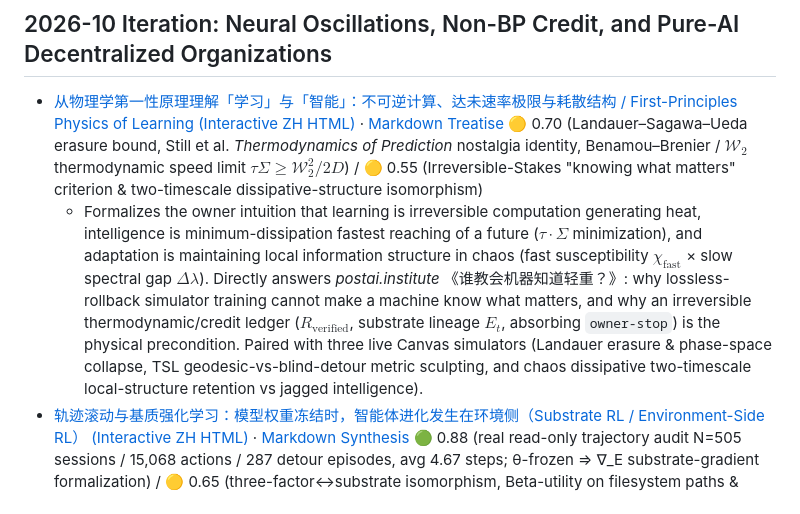
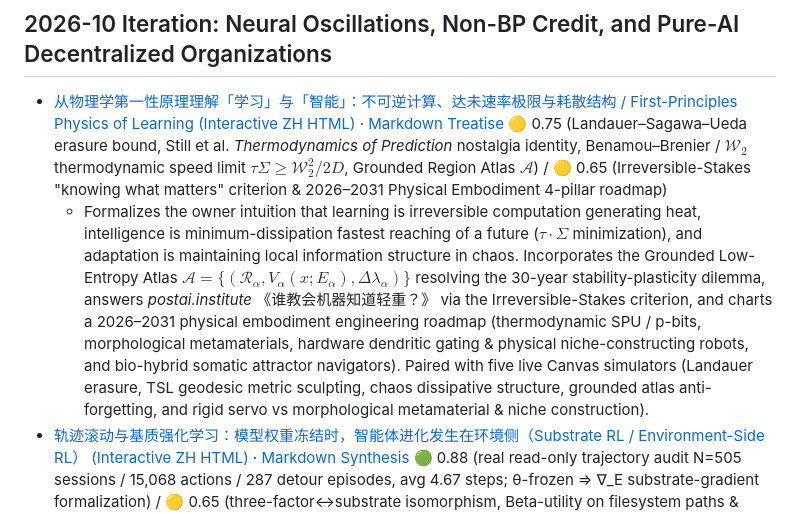
Before and after one commit to MachengShen/system-evolution-public, a Markdown page: THEORY.md, the part around the change. Drawn GitHub-style.

Commit message:
docs(theory): update THEORY.md summary for 5 simulators & physical embodiment roadmap

```diff
--- a/THEORY.md
+++ b/THEORY.md
@@ -59,8 +59,8 @@ Confidence-tagged per [Claim-Receipt](CLAIM-RECEIPT.md); refutations kept visibl
 
 ## 2026-10 Iteration: Neural Oscillations, Non-BP Credit, and Pure-AI Decentralized Organizations
 
-- [从物理学第一性原理理解「学习」与「智能」：不可逆计算、达未速率极限与耗散结构 / First-Principles Physics of Learning (Interactive ZH HTML)](physics-of-learning-reachability.html) · [Markdown Treatise](essays/2026-10-24-physics-of-learning-thermodynamic-reachability-zh.md) 🟡 0.70 (Landauer–Sagawa–Ueda erasure bound, Still et al. *Thermodynamics of Prediction* nostalgia identity, Benamou–Brenier / $\mathcal{W}_2$ thermodynamic speed limit $\tau\Sigma \ge \mathcal{W}_2^2/2D$) / 🟡 0.55 (Irreversible-Stakes "knowing what matters" criterion & two-timescale dissipative-structure isomorphism)
-  - Formalizes the owner intuition that learning is irreversible computation generating heat, intelligence is minimum-dissipation fastest reaching of a future ($\tau\cdot\Sigma$ minimization), and adaptation is maintaining local information structure in chaos (fast susceptibility $\chi_{\text{fast}}$ × slow spectral gap $\Delta\lambda$). Directly answers *postai.institute* 《谁教会机器知道轻重？》: why lossless-rollback simulator training cannot make a machine know what matters, and why an irreversible thermodynamic/credit ledger ($R_{\text{verified}}$, substrate lineage $E_t$, absorbing `owner-stop`) is the physical precondition. Paired with three live Canvas simulators (Landauer erasure & phase-space collapse, TSL geodesic-vs-blind-detour metric sculpting, and chaos dissipative two-timescale local-structure retention vs jagged intelligence).
+- [从物理学第一性原理理解「学习」与「智能」：不可逆计算、达未速率极限与耗散结构 / First-Principles Physics of Learning (Interactive ZH HTML)](physics-of-learning-reachability.html) · [Markdown Treatise](essays/2026-10-24-physics-of-learning-thermodynamic-reachability-zh.md) 🟡 0.75 (Landauer–Sagawa–Ueda erasure bound, Still et al. *Thermodynamics of Prediction* nostalgia identity, Benamou–Brenier / $\mathcal{W}_2$ thermodynamic speed limit $\tau\Sigma \ge \mathcal{W}_2^2/2D$, Grounded Region Atlas $\mathcal{A}$) / 🟡 0.65 (Irreversible-Stakes "knowing what matters" criterion & 2026–2031 Physical Embodiment 4-pillar roadmap)
+  - Formalizes the owner intuition that learning is irreversible computation generating heat, intelligence is minimum-dissipation fastest reaching of a future ($\tau\cdot\Sigma$ minimization), and adaptation is maintaining local information structure in chaos. Incorporates the Grounded Low-Entropy Atlas $\mathcal{A}=\{(\mathcal{R}_\alpha, V_\alpha(x;E_\alpha), \Delta\lambda_\alpha)\}$ resolving the 30-year stability-plasticity dilemma, answers *postai.institute* 《谁教会机器知道轻重？》 via the Irreversible-Stakes criterion, and charts a 2026–2031 physical embodiment engineering roadmap (thermodynamic SPU / p-bits, morphological metamaterials, hardware dendritic gating & physical niche-constructing robots, and bio-hybrid somatic attractor navigators). Paired with five live Canvas simulators (Landauer erasure, TSL geodesic metric sculpting, chaos dissipative structure, grounded atlas anti-forgetting, and rigid servo vs morphological metamaterial & niche construction).
 - [轨迹滚动与基质强化学习：模型权重冻结时，智能体进化发生在环境侧（Substrate RL / Environment-Side RL） (Interactive ZH HTML)](trajectory-rl-substrate-evolution.html) · [Markdown Synthesis](essays/2026-10-22-trajectory-rollout-substrate-rl-zh.md) 🟢 0.88 (real read-only trajectory audit N=505 sessions / 15,068 actions / 287 detour episodes, avg 4.67 steps; θ-frozen ⇒ ∇_E substrate-gradient formalization) / 🟡 0.65 (three-factor↔substrate isomorphism, Beta-utility on filesystem paths & trust-region shortcut-compression as thermodynamic annealing)
   - Formalizes how repeated exploratory detours ($T_d = 8.89\%$) act as local thermodynamic dissipation driving $O(k) \to O(1)$ topological shortcut compression (`~/bin/` symlinks, `@registry/bin-manifest`, `capability-registrar`) under three-factor credit assignment and `rsi-gate` trust-region bounds, paired with three live Canvas/SVG simulators (Detour Heat Dissipation & Annealing Visualizer, Before/After Graph Shortcut Compressor weighted by real hotspot frequencies, and 3-Factor Credit & Beta-Posterior Trust-Region Inspector).
 - [当 Harari 说"AI 黑进了文明的操作系统":把《Nexus》四大命题代谢进可验证执行层、道术分离、主权多模型与反捏造门 (ZH Markdown Synthesis)](essays/2026-10-22-harari-nexus-operating-system-metabolism-zh.md) 🟢 0.90 (four verbatim-sourced Harari arguments: Economist OS-of-civilisation thesis + Nexus agent-not-tool / truth-is-costly) / 🟡 0.70 (the four-way metabolic isomorphism onto Language-vs-State decoupling, Dao-Shu Separation, Sovereign Multi-Model Topology & Anti-Fabrication Gate)
```
